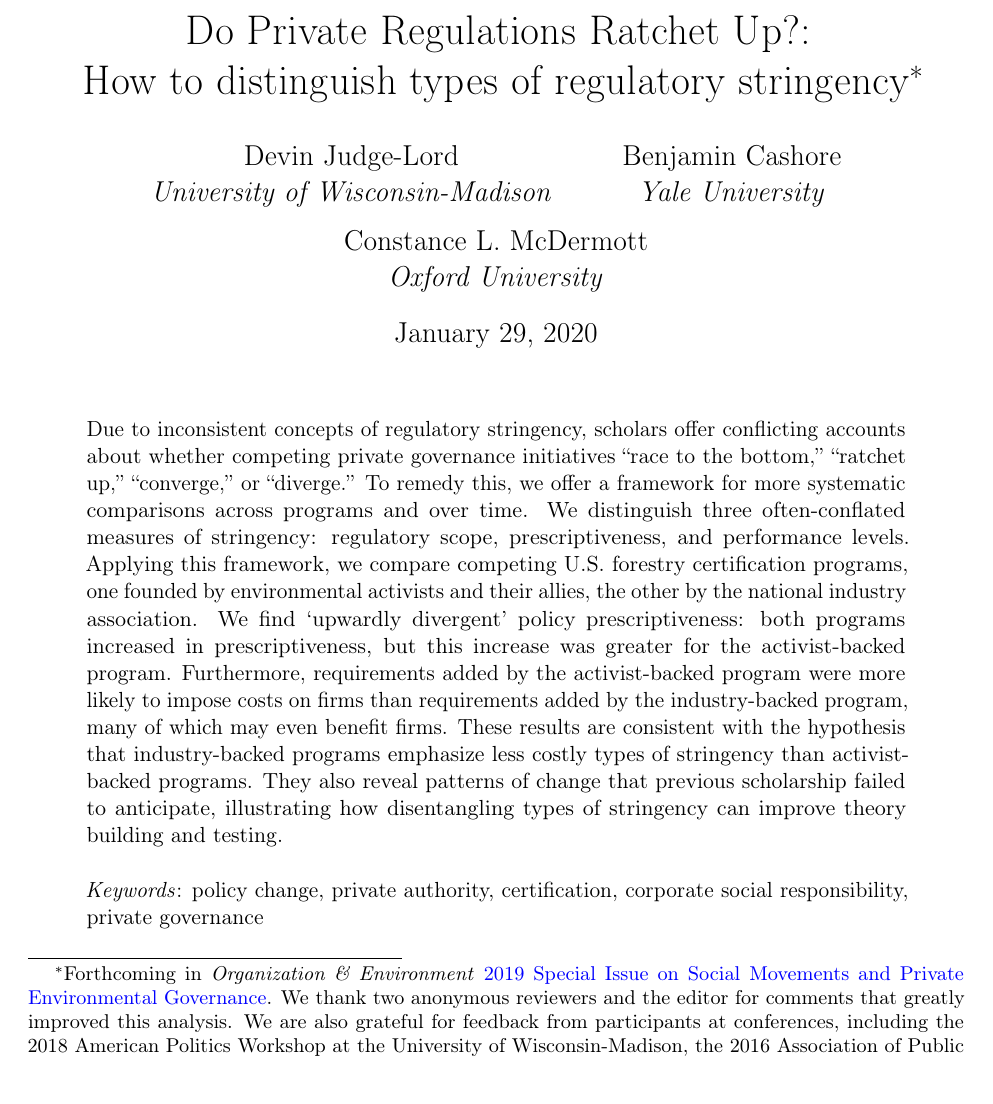
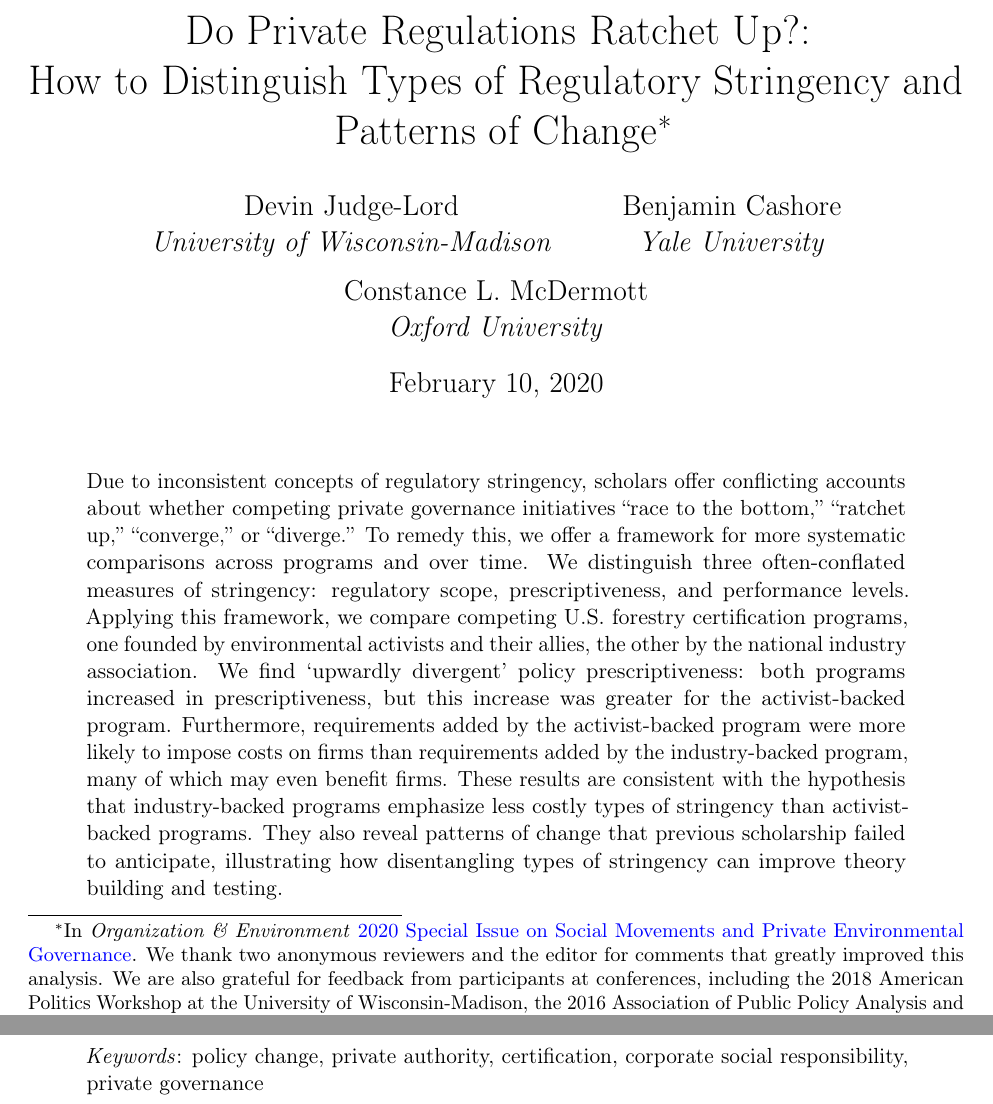
Before and after one commit to judgelord/FSC-SFI, a LaTeX paper (oe/certification.tex): part of page 1 of 48 before the commit and two parts of pages 1 and 2 of 49 after it, the two joined at a grey line, cut so that both start at the same text. Compiled offline with pdfLaTeX; a missing bibliography style is replaced by a similar one.

Commit message:
add link to published version

```diff
--- a/oe/certification.tex
+++ b/oe/certification.tex
@@ -93,7 +93,7 @@
             bookmarks = true,
             pdfauthor = {Devin Judge-Lord (University of Wisconsin-Madison) and Benjamin Cashore (Yale University) and Constance L. McDermott (Oxford University)},
              pdfkeywords  =  {policy change, private authority, certification, corporate social responsibility, private governance},
-            pdftitle = {Do Private Regulations Ratchet Up?: How to distinguish types of regulatory stringency},
+            pdftitle = {Do Private Regulations Ratchet Up?: How to Distinguish Types of Regulatory Stringency and Patterns of Change},
             colorlinks = true,
             citecolor = black,
             urlcolor = blue,
@@ -130,7 +130,7 @@
 
 % title, author, date
   \title{Do Private Regulations Ratchet Up?:
-           \\ How to distinguish types of regulatory stringency\thanks{Forthcoming in \emph{Organization \& Environment} \href{https://journals.sagepub.com/doi/full/10.1177/1086026619853783}{2019 Special Issue on Social Movements and Private Environmental Governance}. We thank two anonymous reviewers and the editor for comments that greatly improved this analysis. We are also grateful for feedback from participants at conferences, including the 2018 American Politics Workshop at the University of Wisconsin-Madison, the 2016 Association of Public Policy Analysis and Management (APPAM) Annual Research Conference, and the 2015 Association of Environmental Studies and Sciences Annual Meeting. We are also grateful for extensive feedback on a 2014 draft of the analytic framework and empirical application, from officials with the Forest Stewardship Council (FSC), the Sustainable Forestry Initiative (SFI), and the Program for the Endorsement of Forest Certification (PEFC). This research was made possible by funding from the Fox Foundation, Procter \& Gamble, Staples, Office Depot, and Arup. We also thank Erica Pohnan, Akiva Fishman, Shaan Amin, and Evan Ramzipoor for research and editing assistance. The authors are fully responsible for data collection, analysis, and any errors.}}
+           \\ How to Distinguish Types of Regulatory Stringency and Patterns of Change\thanks{In \emph{Organization \& Environment} \href{https://journals.sagepub.com/doi/10.1177/1086026619858874}{2020 Special Issue on Social Movements and Private Environmental Governance}. We thank two anonymous reviewers and the editor for comments that greatly improved this analysis. We are also grateful for feedback from participants at conferences, including the 2018 American Politics Workshop at the University of Wisconsin-Madison, the 2016 Association of Public Policy Analysis and Management (APPAM) Annual Research Conference, and the 2015 Association of Environmental Studies and Sciences Annual Meeting. We are also grateful for extensive feedback on a 2014 draft of the analytic framework and empirical application, from officials with the Forest Stewardship Council (FSC), the Sustainable Forestry Initiative (SFI), and the Program for the Endorsement of Forest Certification (PEFC). This research was made possible by funding from the Fox Foundation, Procter \& Gamble, Staples, Office Depot, and Arup. We also thank Erica Pohnan, Akiva Fishman, Shaan Amin, and Evan Ramzipoor for research and editing assistance. The authors are fully responsible for data collection, analysis, and any errors.}}
 
   \author{ % author, option footnote, optional affiliation
             Devin Judge-Lord  \\ \emph{University of Wisconsin-Madison}
@@ -143,7 +143,7 @@
             }
 
 % auto-format date?
-  \date{January 29, 2020}
+  \date{February 10, 2020}
 
 
 % abstract
```
Also changed, not shown: 2 other files.
